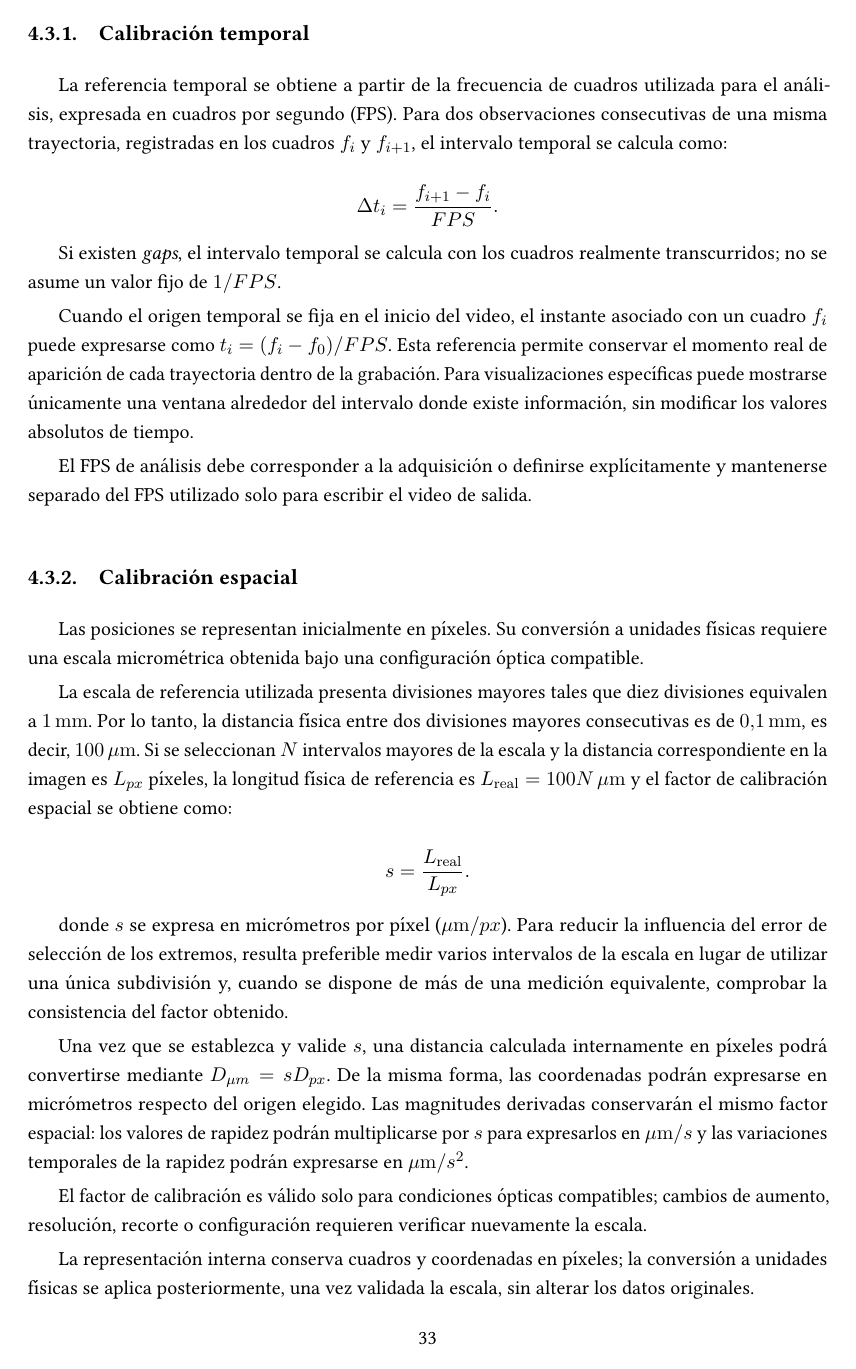
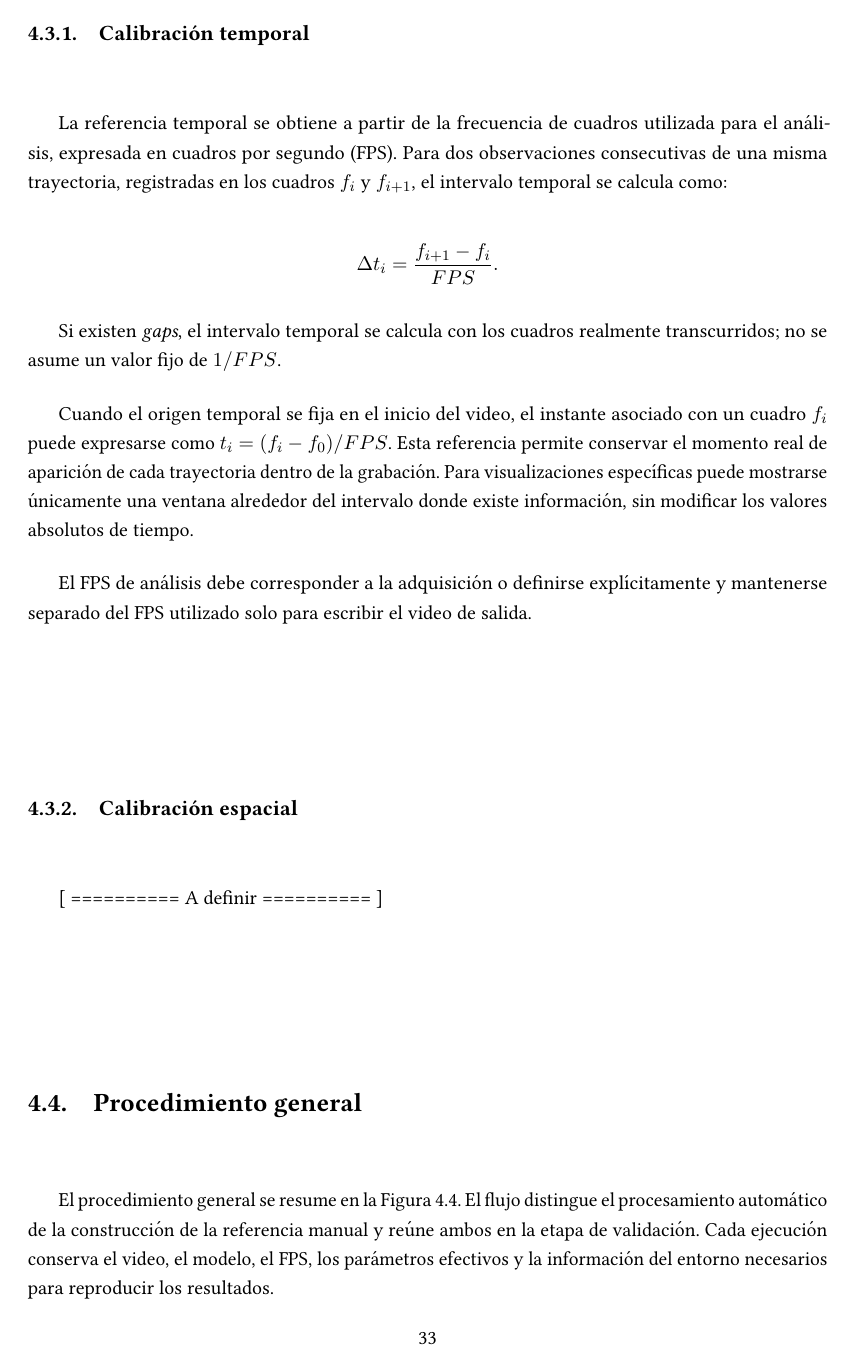
Before and after one commit to Alexiiuus/tesis-microorganismos, a LaTeX thesis (main.tex, which reads chapters/04_metodologia.tex): page 41 of 60. Compiled offline with pdfLaTeX.

Commit message:
Calibracion a definir

```diff
--- a/chapters/04_metodologia.tex
+++ b/chapters/04_metodologia.tex
@@ -230,21 +230,7 @@ El FPS de análisis debe corresponder a la adquisición o definirse explícitame
 
 \subsection{Calibración espacial}
 
-Las posiciones se representan inicialmente en píxeles. Su conversión a unidades físicas requiere una escala micrométrica obtenida bajo una configuración óptica compatible.
-
-La escala de referencia utilizada presenta divisiones mayores tales que diez divisiones equivalen a $1\,\mathrm{mm}$. Por lo tanto, la distancia física entre dos divisiones mayores consecutivas es de $0{,}1\,\mathrm{mm}$, es decir, $100\,\mu\mathrm{m}$. Si se seleccionan $N$ intervalos mayores de la escala y la distancia correspondiente en la imagen es $L_{px}$ píxeles, la longitud física de referencia es $L_{\mathrm{real}}=100N\,\mu\mathrm{m}$ y el factor de calibración espacial se obtiene como:
-
-\[
-s=\frac{L_{\mathrm{real}}}{L_{px}}.
-\]
-
-donde $s$ se expresa en micrómetros por píxel ($\mu\mathrm{m}/px$). Para reducir la influencia del error de selección de los extremos, resulta preferible medir varios intervalos de la escala en lugar de utilizar una única subdivisión y, cuando se dispone de más de una medición equivalente, comprobar la consistencia del factor obtenido.
-
-Una vez que se establezca y valide $s$, una distancia calculada internamente en píxeles podrá convertirse mediante $D_{\mu m}=sD_{px}$. De la misma forma, las coordenadas podrán expresarse en micrómetros respecto del origen elegido. Las magnitudes derivadas conservarán el mismo factor espacial: los valores de rapidez podrán multiplicarse por $s$ para expresarlos en $\mu\mathrm{m}/s$ y las variaciones temporales de la rapidez podrán expresarse en $\mu\mathrm{m}/s^2$.
-
-El factor de calibración es válido solo para condiciones ópticas compatibles; cambios de aumento, resolución, recorte o configuración requieren verificar nuevamente la escala.
-
-La representación interna conserva cuadros y coordenadas en píxeles; la conversión a unidades físicas se aplica posteriormente, una vez validada la escala, sin alterar los datos originales.
+[ ========== A definir ========== ]
 
 \section{Procedimiento general}
 
```
